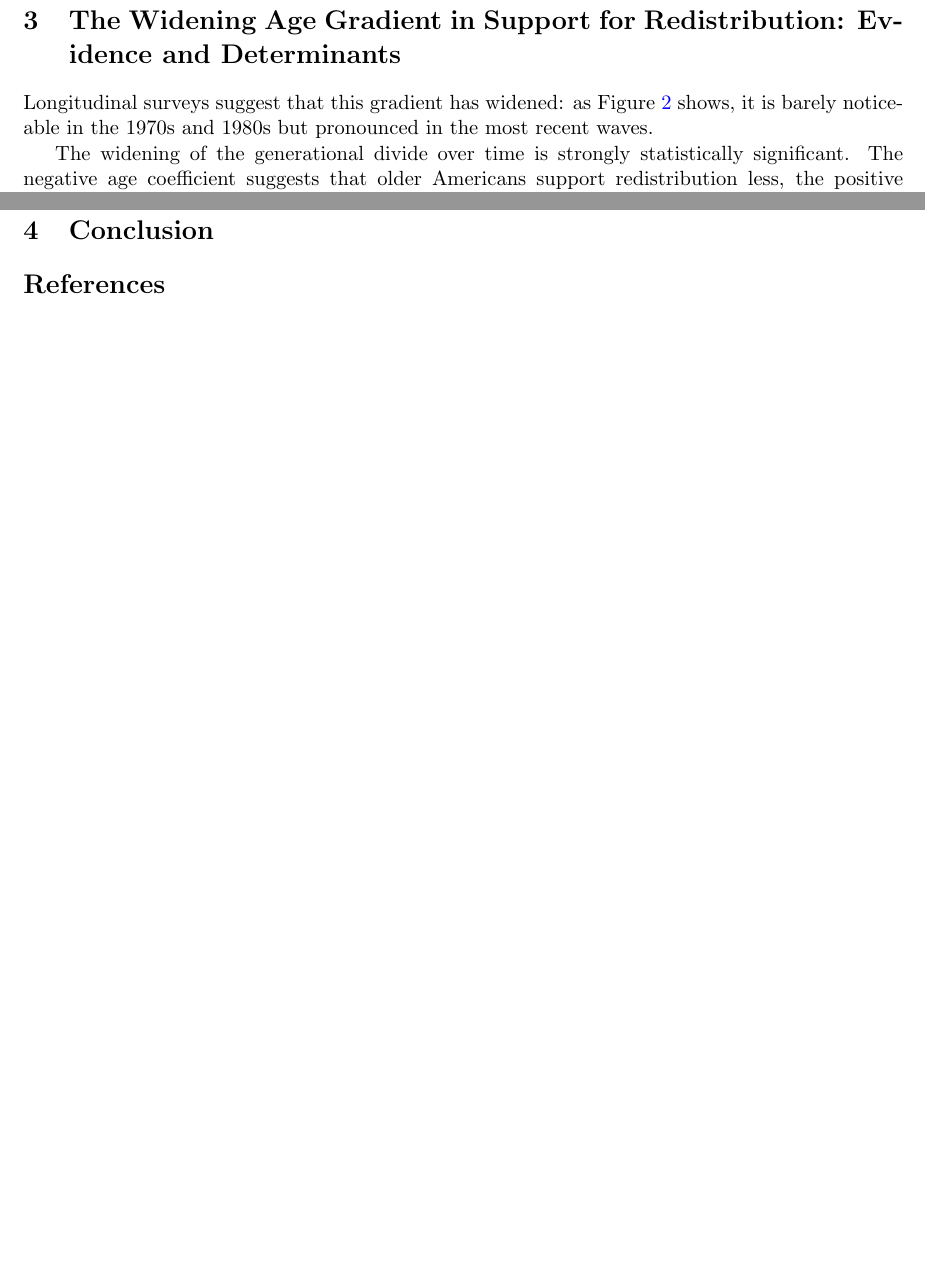
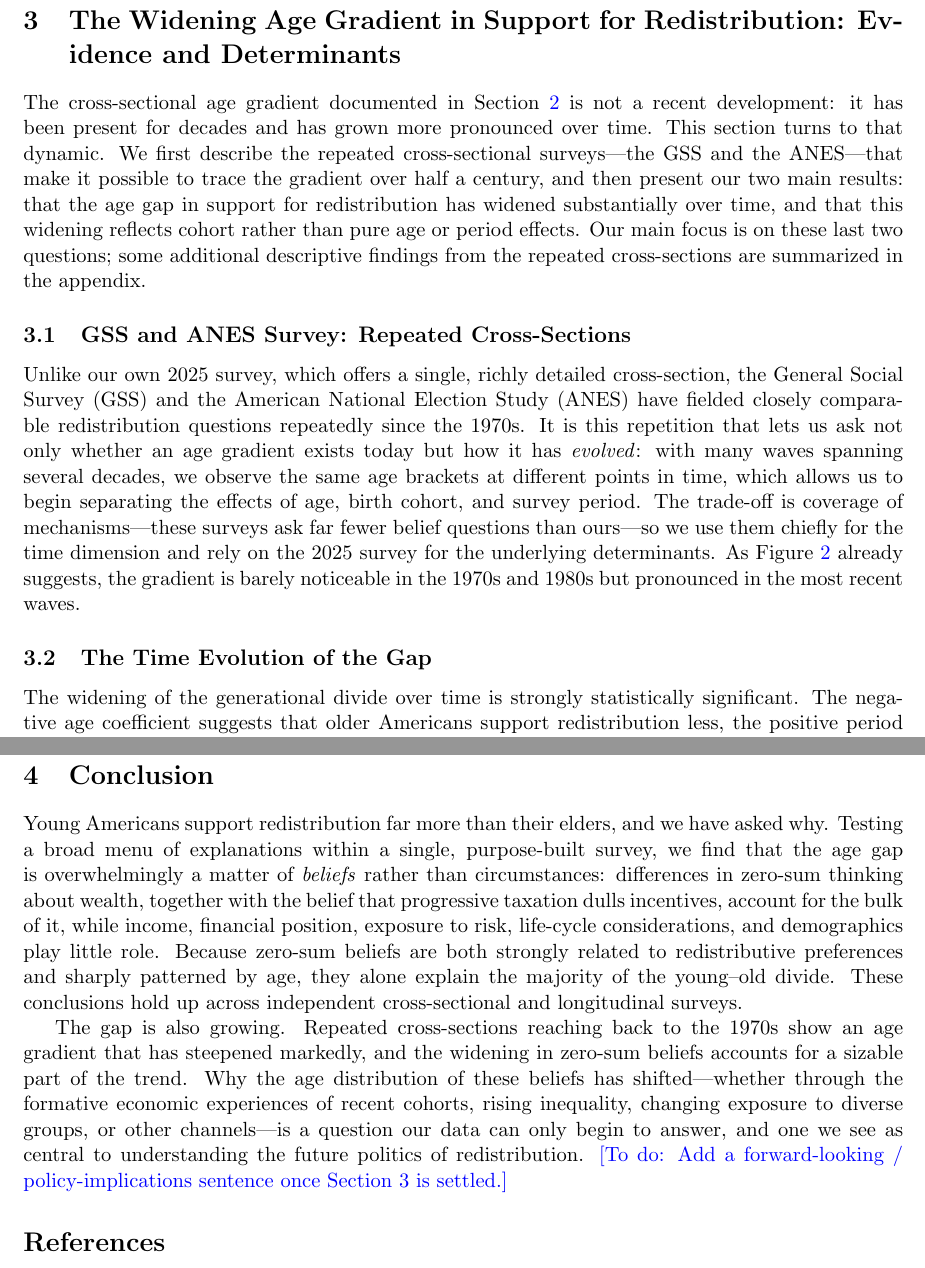
Before and after one commit to rgr208-usc/preference_redistribution_main, a LaTeX paper (draft_outline.tex): two parts of pages 29 and 33 of 33 before the commit and two parts of pages 29 and 34 of 35 after it, joined at a grey line, cut so that both start at the same text, the shorter picture padded with empty space. Compiled offline with pdfLaTeX.

Commit message:
Add short conclusion; restructure Section 3 (repeated cross-sections, time evolution, APC)
Write a two-paragraph conclusion. Restructure the widening section with an
overview paragraph and subsections 3.1 GSS and ANES Survey: Repeated
Cross-Sections, 3.2 The Time Evolution of the Gap, and 3.3 Disentangling the
Role of Age, Period, and Cohort; the 'Why did beliefs change?' stub remains as
3.4.

Co-Authored-By: Claude Opus 4.8 <noreply@anthropic.com>

```diff
--- a/draft_outline.tex
+++ b/draft_outline.tex
@@ -517,7 +517,13 @@ pro-redistribution. Standard errors in parentheses.
 \newpage
 \section{The Widening Age Gradient in Support for Redistribution: Evidence and Determinants}\label{sec:widening}
 
-Longitudinal surveys suggest that this gradient has widened: as Figure~\ref{fig:widening} shows, it is barely noticeable in the 1970s and 1980s but pronounced in the most recent waves.
+The cross-sectional age gradient documented in Section~\ref{sec:evidence} is not a recent development: it has been present for decades and has grown more pronounced over time. This section turns to that dynamic. We first describe the repeated cross-sectional surveys---the GSS and the ANES---that make it possible to trace the gradient over half a century, and then present our two main results: that the age gap in support for redistribution has widened substantially over time, and that this widening reflects cohort rather than pure age or period effects. Our main focus is on these last two questions; some additional descriptive findings from the repeated cross-sections are summarized in the appendix.
+
+\subsection{GSS and ANES Survey: Repeated Cross-Sections}
+
+Unlike our own 2025 survey, which offers a single, richly detailed cross-section, the General Social Survey (GSS) and the American National Election Study (ANES) have fielded closely comparable redistribution questions repeatedly since the 1970s. It is this repetition that lets us ask not only whether an age gradient exists today but how it has \emph{evolved}: with many waves spanning several decades, we observe the same age brackets at different points in time, which allows us to begin separating the effects of age, birth cohort, and survey period. The trade-off is coverage of mechanisms---these surveys ask far fewer belief questions than ours---so we use them chiefly for the time dimension and rely on the 2025 survey for the underlying determinants. As Figure~\ref{fig:widening} already suggests, the gradient is barely noticeable in the 1970s and 1980s but pronounced in the most recent waves.
+
+\subsection{The Time Evolution of the Gap}
 
 The widening of the generational divide over time is strongly statistically significant. The negative age coefficient suggests that older Americans support redistribution less, the positive period coefficient suggests that support across the population has increased over time, and the negative coefficient on the age-period interaction suggests that in later (more recent) years, the age gradient has steepened.
 
@@ -601,6 +607,10 @@ Plotting age against predicted mean preferences under birth-decade (cohort) vers
 \newpage
 \section{Conclusion}\label{sec:conclusion}
 
+Young Americans support redistribution far more than their elders, and we have asked why. Testing a broad menu of explanations within a single, purpose-built survey, we find that the age gap is overwhelmingly a matter of \emph{beliefs} rather than circumstances: differences in zero-sum thinking about wealth, together with the belief that progressive taxation dulls incentives, account for the bulk of it, while income, financial position, exposure to risk, life-cycle considerations, and demographics play little role. Because zero-sum beliefs are both strongly related to redistributive preferences and sharply patterned by age, they alone explain the majority of the young--old divide. These conclusions hold up across independent cross-sectional and longitudinal surveys.
+
+The gap is also growing. Repeated cross-sections reaching back to the 1970s show an age gradient that has steepened markedly, and the widening in zero-sum beliefs accounts for a sizable part of the trend. Why the age distribution of these beliefs has shifted---whether through the formative economic experiences of recent cohorts, rising inequality, changing exposure to diverse groups, or other channels---is a question our data can only begin to answer, and one we see as central to understanding the future politics of redistribution. \todo{Add a forward-looking / policy-implications sentence once Section~\ref{sec:widening} is settled.}
+
 
 \bibliographystyle{ecta} % ecta apalike
 \bibliography{refs}
```
Also changed, not shown: draft_outline.tex (2 more changed lines).
